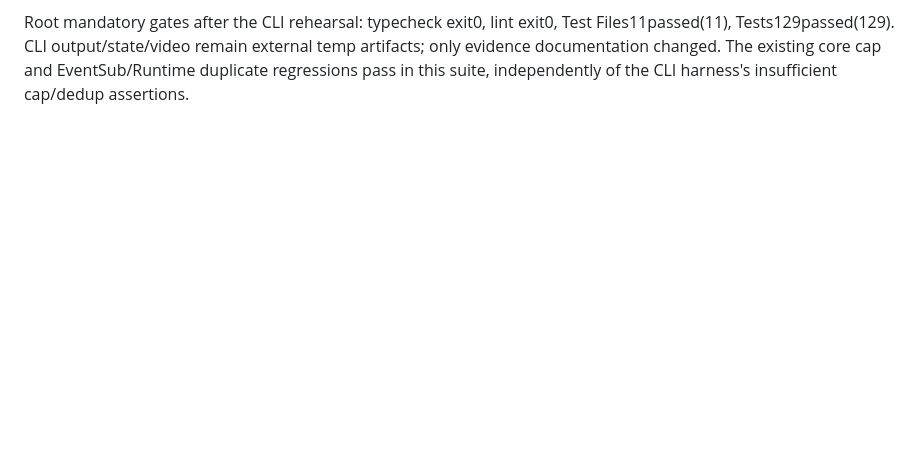
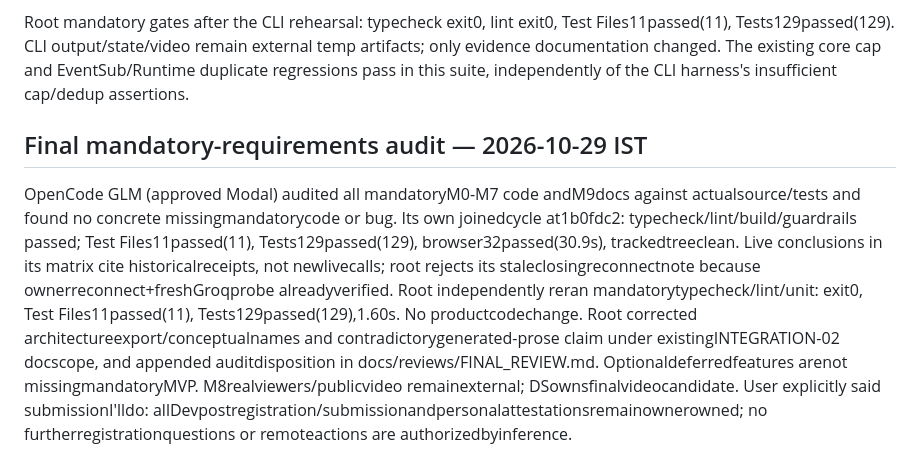
Before and after one commit to Vedant817/lore-boss, a Markdown page: CODEX_LOG.md, the part around the change. Rendered like a GitHub page; blank space fills up the shorter version.

```diff
--- a/CODEX_LOG.md
+++ b/CODEX_LOG.md
@@ -172,3 +172,8 @@ Focused repo tests re-run by this sub-agent: `npx vitest run tests/eventsub.test
 Root evidence review: inspected manifest, real captured frames, temporary harness, ffprobe and still-recap.png. Confirmed h2641280x720/16.440s, visible simulation burn-in, zero reported LLM calls, and no mock-server listeners on8080/3188. The temporary harness directly seeds boss state and persists it using Store, rather than testing the normal spawn flow; source files are unchanged. It genuinely feeds normalized CLI frames through Runtime/reducer and the overlay, but does not establish normal moderator setup, the100-damage cap or duplicate-delivery protection. Those two step labels remain overbroad in the external historical manifest and are explicitly excluded from this receipt's acceptance. Actual accepted checks are CLI frame delivery/normalization, remaining-HP clamping/crit rendering, approved-lore recap and return to defeated state. Four trigger invocations exited2 after forwarding; no clean CLI command-success claim is made. This is synthetic CLI rehearsal, not a real raid, Bits event, viewer study or final demo.
 
 Root mandatory gates after the CLI rehearsal: typecheck exit0, lint exit0, Test Files11passed(11), Tests129passed(129). CLI output/state/video remain external temp artifacts; only evidence documentation changed. The existing core cap and EventSub/Runtime duplicate regressions pass in this suite, independently of the CLI harness's insufficient cap/dedup assertions.
+
+
+## Final mandatory-requirements audit — 2026-10-29 IST
+
+OpenCode GLM (approved Modal) audited all mandatoryM0-M7 code andM9docs against actualsource/tests and found no concrete missingmandatorycode or bug. Its own joinedcycle at1b0fdc2: typecheck/lint/build/guardrails passed; Test Files11passed(11), Tests129passed(129), browser32passed(30.9s), trackedtreeclean. Live conclusions in its matrix cite historicalreceipts, not newlivecalls; root rejects its staleclosingreconnectnote because ownerreconnect+freshGroqprobe alreadyverified. Root independently reran mandatorytypecheck/lint/unit: exit0, Test Files11passed(11), Tests129passed(129),1.60s. No productcodechange. Root corrected architectureexport/conceptualnames and contradictorygenerated-prose claim under existingINTEGRATION-02 docscope, and appended auditdisposition in docs/reviews/FINAL_REVIEW.md. Optionaldeferredfeatures arenot missingmandatoryMVP. M8realviewers/publicvideo remainexternal; DSownsfinalvideocandidate. User explicitly said submissionI'lldo: allDevpostregistration/submissionandpersonalattestationsremainownerowned; no furtherregistrationquestions or remoteactions are authorizedbyinference.
```
Also changed, not shown: ARCHITECTURE.md (+7 -7 lines), docs/reviews/FINAL_REVIEW.md (+8 -0 lines).
